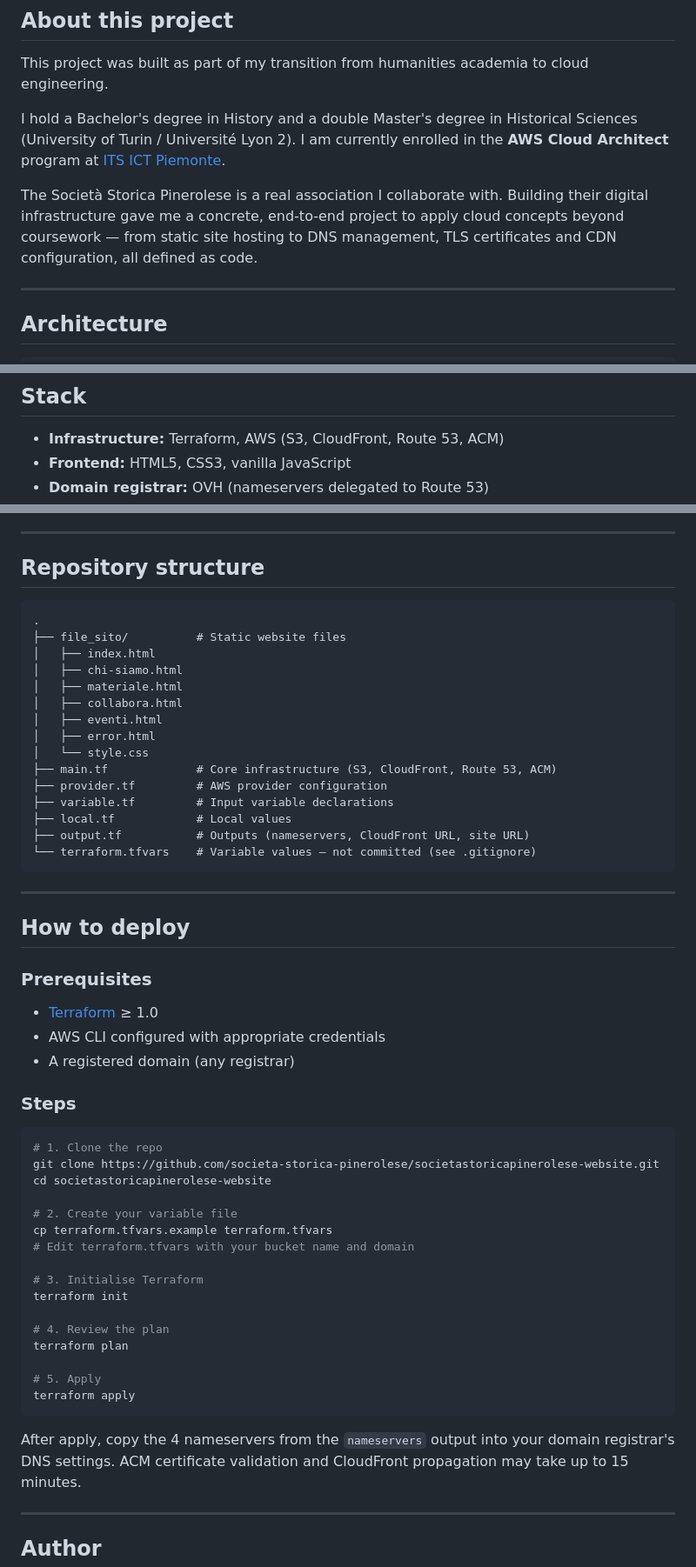
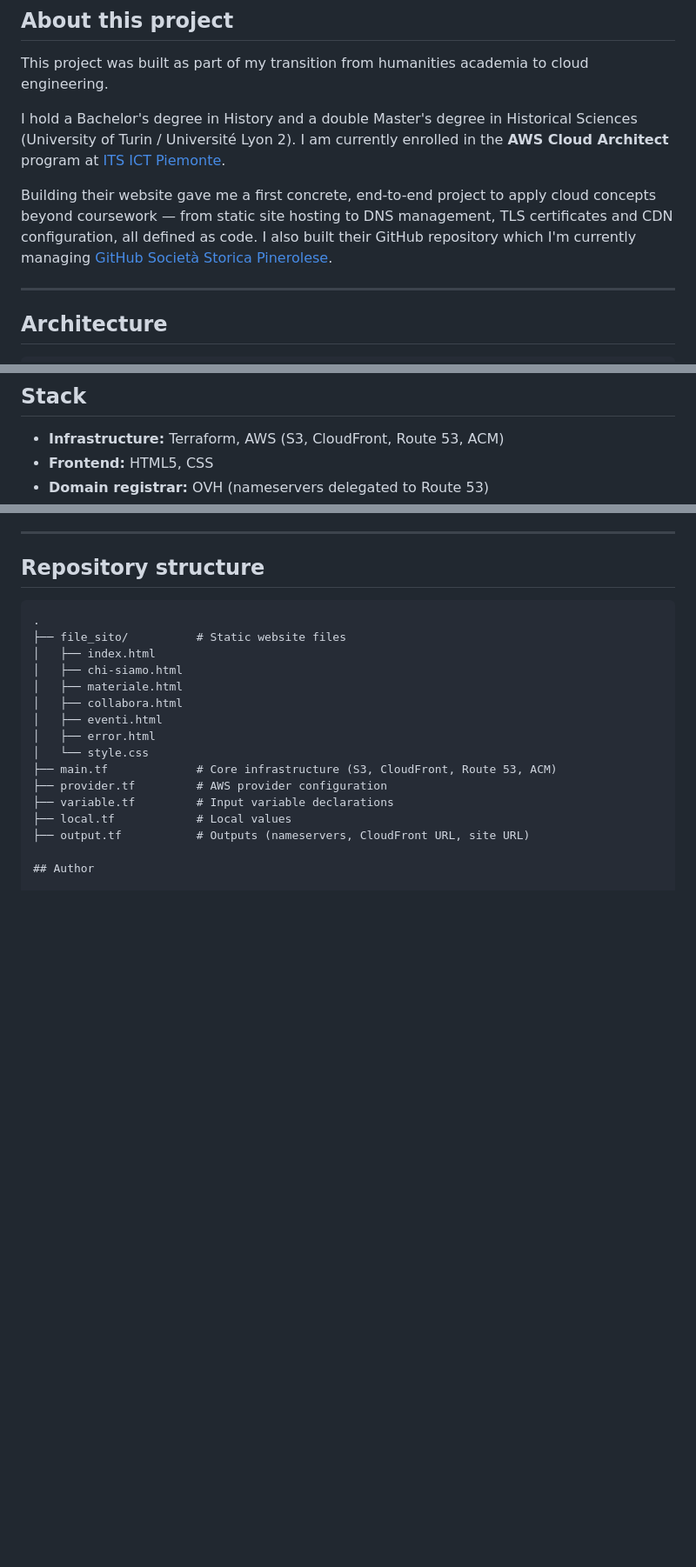
Before and after one commit to AlessandroVerduna/societastoricapinerolese-website, a Markdown page: README.md, 3 parts joined by grey strips. Shown at 87% size. Drawn GitHub-style; blank space fills up the shorter version.

Commit message:
Revise README with project updates and remove deploy steps
Updated project details and removed deployment instructions.

````diff
--- a/README.md
+++ b/README.md
@@ -14,5 +14,5 @@ I hold a Bachelor's degree in History and a double Master's degree in Historical
 
-The Società Storica Pinerolese is a real association I collaborate with. Building their digital infrastructure gave me a concrete, end-to-end project to apply cloud concepts beyond coursework — from static site hosting to DNS management, TLS certificates and CDN configuration, all defined as code.
+Building their website gave me a first concrete, end-to-end project to apply cloud concepts beyond coursework — from static site hosting to DNS management, TLS certificates and CDN configuration, all defined as code. I also built their GitHub repository which I'm currently managing [GitHub Società Storica Pinerolese](https://github.com/societa-storica-pinerolese/societastoricapinerolese-documents).
 
 ---
 
@@ -50,7 +50,7 @@ S3 Bucket (origin — private, accessible only via OAC)
 ## Stack
 
 - **Infrastructure:** Terraform, AWS (S3, CloudFront, Route 53, ACM)
-- **Frontend:** HTML5, CSS3, vanilla JavaScript
+- **Frontend:** HTML5, CSS
 - **Domain registrar:** OVH (nameservers delegated to Route 53)
 
 ---
@@ -72,43 +72,6 @@ S3 Bucket (origin — private, accessible only via OAC)
 ├── variable.tf         # Input variable declarations
 ├── local.tf            # Local values
 ├── output.tf           # Outputs (nameservers, CloudFront URL, site URL)
-└── terraform.tfvars    # Variable values — not committed (see .gitignore)
-```
-
----
-
-## How to deploy
-
-### Prerequisites
-
-- [Terraform](https://developer.hashicorp.com/terraform/install) ≥ 1.0
-- AWS CLI configured with appropriate credentials
-- A registered domain (any registrar)
-
-### Steps
-
-```bash
-# 1. Clone the repo
-git clone https://github.com/societa-storica-pinerolese/societastoricapinerolese-website.git
-cd societastoricapinerolese-website
-
-# 2. Create your variable file
-cp terraform.tfvars.example terraform.tfvars
-# Edit terraform.tfvars with your bucket name and domain
-
-# 3. Initialise Terraform
-terraform init
-
-# 4. Review the plan
-terraform plan
-
-# 5. Apply
-terraform apply
-```
-
-After apply, copy the 4 nameservers from the `nameservers` output into your domain registrar's DNS settings. ACM certificate validation and CloudFront propagation may take up to 15 minutes.
-
----
 
 ## Author
 
````
Also changed, not shown: other parts of README.md (+2 -2 lines).
